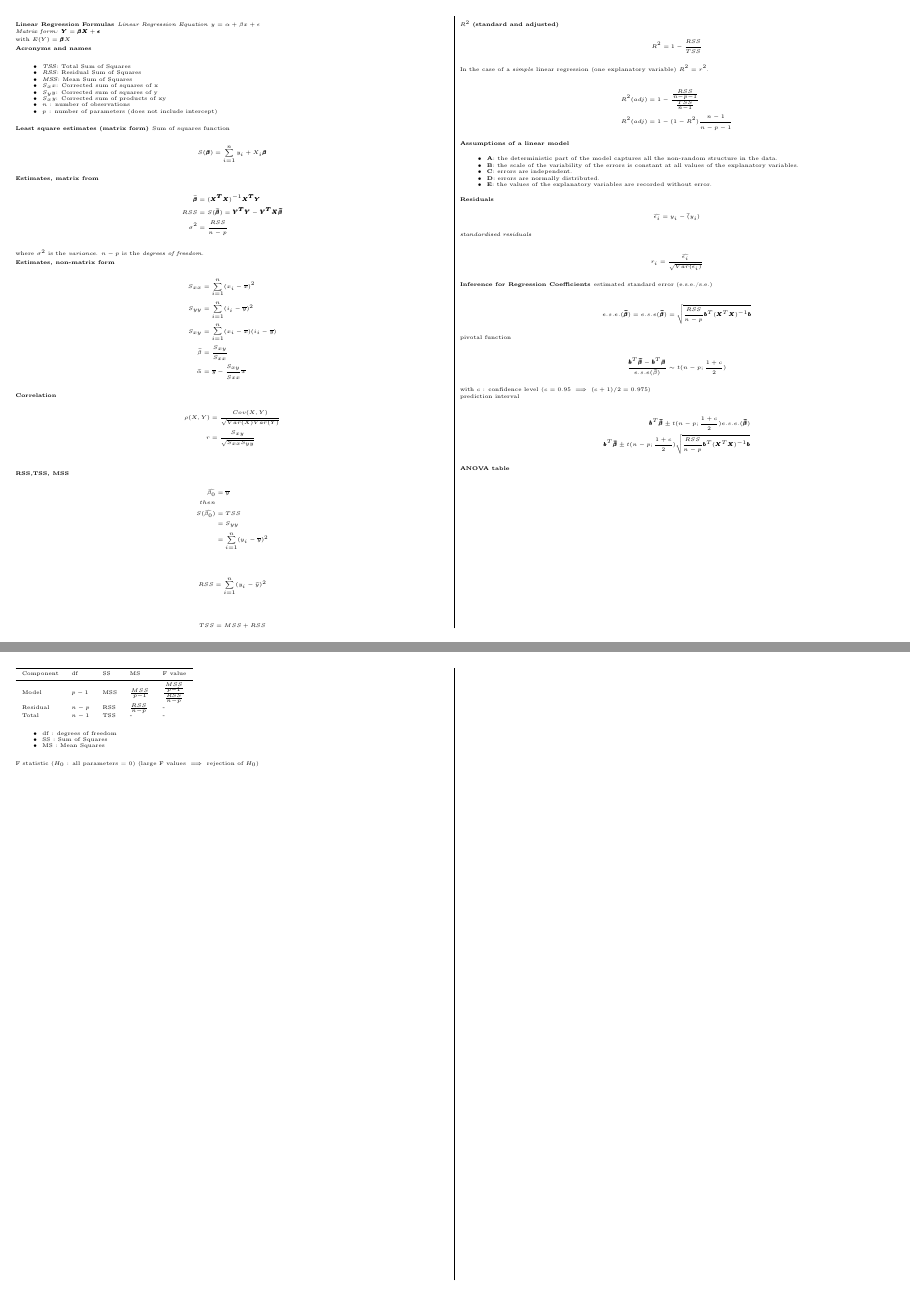
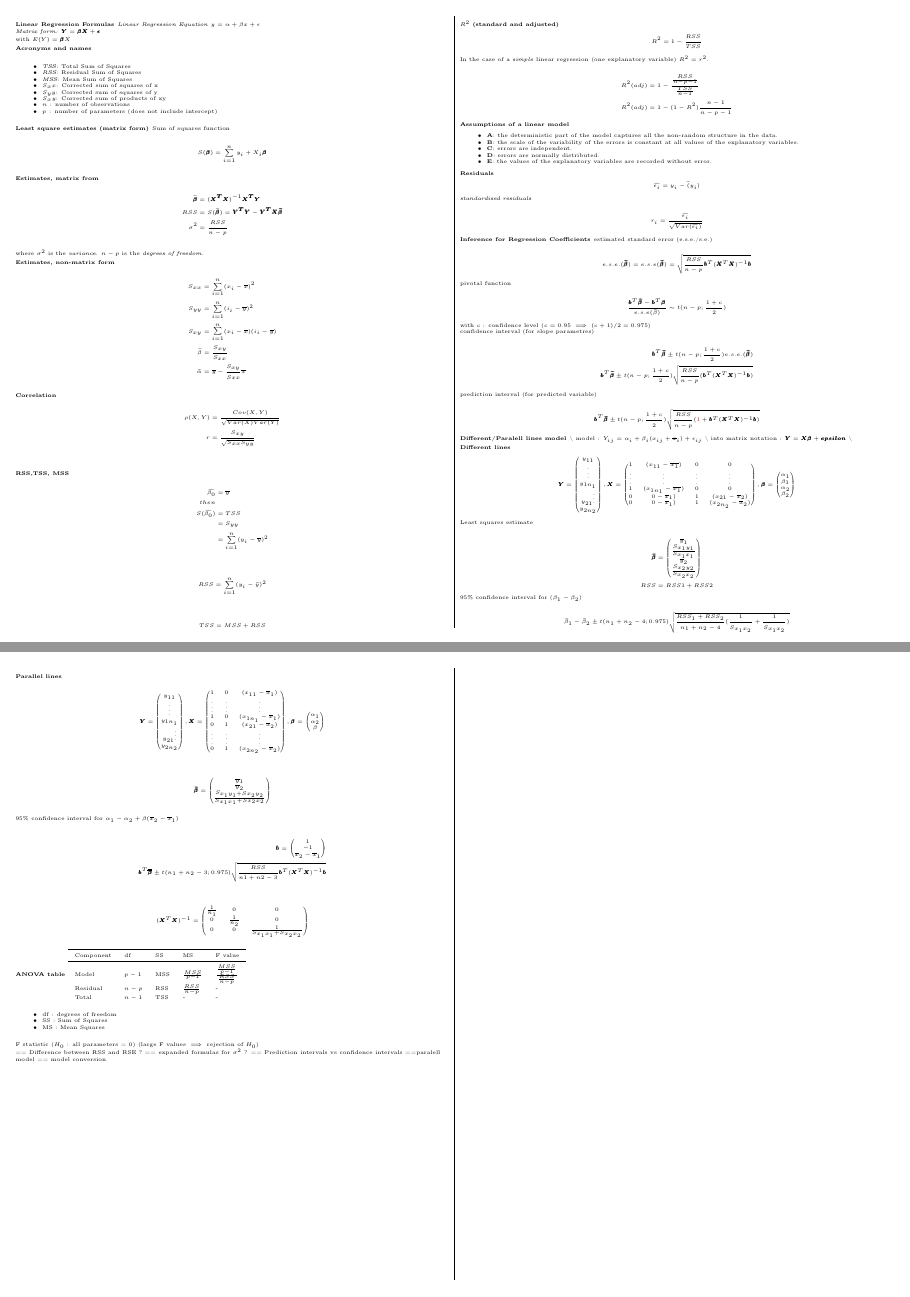
Before and after one commit to carlosyanez/Linear-Regression-Formulas, an R Markdown document (LInear Regression Formulas.Rmd): pages 1 and 2 of 2, joined at a grey line. Rendered offline with R 4.5, knitr and Pandoc, then LaTeX, with nearby package versions; a font, style sheet, LaTeX package, included part or bibliography that could not be used is replaced or left out.

Commit message:
parallel and separate lines models

```diff
--- a/LInear Regression Formulas.Rmd
+++ b/LInear Regression Formulas.Rmd
@@ -136,9 +136,39 @@ pivotal function
 
 with $c$ : confidence level ($c=0.95 \implies (c+1)/2=0.975$)
 
-prediction interval
+confidence interval (for slope parametres)
 
 \begin{align*}
 \pmb{b}^T\pmb{\widehat{\beta}} \pm t (n-p; \frac{1+c}{2}) e.s.e.(\pmb{\widehat{\beta}}) \\
-\pmb{b}^T\pmb{\widehat{\beta}} \pm t (n-p; \frac{1+c}{2}) \sqrt{\frac{RSS}{n-p}\pmb{b}^T(\pmb{X}^T\pmb{X})^{-1} \pmb{b}}
+\pmb{b}^T\pmb{\widehat{\beta}} \pm t (n-p; \frac{1+c}{2}) \sqrt{\frac{RSS}{n-p}(\pmb{b}^T(\pmb{X}^T\pmb{X})^{-1} \pmb{b})}
 \end{align*}
+
+prediction interval (for predicted variable)
+
+\begin{align*}
+\pmb{b}^T\pmb{\widehat{\beta}} \pm t (n-p; \frac{1+c}{2}) \sqrt{\frac{RSS}{n-p}(\textcolor{red}{1} + \pmb{b}^T(\pmb{X}^T\pmb{X})^{-1} \pmb{b})}
+\end{align*}
+
+
+## Different/Paralell  lines model
+\\
+model : $Y_{ij} = \alpha_i + \beta_i (x_{ij} + \overline{x}_i) + \epsilon_{ij}$ \\
+into matrix notation : $\pmb{Y} = \pmb{X}\pmb{\beta} +\pmb{epsilon}$ \\
+
+## Different lines
+
+\begin{align*}
+\pmb{Y} = \begin{pmatrix}
+           y_{11} \\
+           \vdots  \\
+           y_{1n_1} \\
+           y_{21}
+           \vdots \\
+           y_{2n_2}
+          \end{pmatrix},
+\pmb{X} = \begin{pmatrix}
+          1 & (x_{11}-\overline{x_1}) & 0 & 0 \\
+          \vdots & \vdots & \vdots & \vdots \\
+          1 & (x_{1n_1}-\overline{x_1}) & 0 & 0 \\
+          0 & 0-\overline{x}_1) & 1 &  (x_{21}-\overline{x}_2) \\
+          0 & 0-\overline{x}_1) & 1 &  (x_{2n_2}-\overline{x}_2)
@@ -144,0 +180,40 @@ prediction interval
+              \beta_2
+              \end{pmatrix}
+\end{align*}
+
+Least squares estimate
+
+\begin{align*}
+\pmb{\widehat{\beta}} &= \begin{pmatrix}
+                        \overline{y}_1 \\
+                        \frac{S_{x_1y_1}}{S_{x_1x_1}}  \\
+                        \overline{y}_2 \\
+                        \frac{S_{x_2y_2}}{S_{x_2x_2}}  \\
+                      \end{pmatrix} \\
+RSS &= RSS1 + RSS2
+\end{align*}
+
+95% confidence interval for ($\beta_1 - \beta_2$)
+
+\begin{align*}
+\widehat{\beta}_1 - \widehat{\beta}_2 \pm t(n_1 + n_2 - 4; 0.975 ) \sqrt{\frac{RSS_1 + RSS_2}{n_1 + n_2 -4}(\frac{1}{S_{x_1x_2}}+\frac{1}{S_{x_1x_2}})}
+\end{align*}
+
+## Parallel lines
+
+\begin{align*}
+\pmb{Y} = \begin{pmatrix}
+           y_{11} \\
+           \vdots  \\
+           y_{1n_1} \\
+           y_{21}
+           \vdots \\
+           y_{2n_2}
+          \end{pmatrix},
+\pmb{X} = \begin{pmatrix}
+            1 & 0 & (x_{11} - \overline{x}_1) \\
+            \vdots & \vdots & \vdots \\
+            1 & 0 & (x_{1n_1} - \overline{x}_1) \\
+            0 & 1 & (x_{21} - \overline{x}_2) \\
+            \vdots & \vdots & \vdots \\
+            0 & 1 & (x_{2n_2} - \overline{x}_2)
@@ -145,3 +228,30 @@ prediction interval
+\begin{align*}
+\pmb{\widehat{\beta}} = \begin{pmatrix}
+                        \overline{y}_1 \\
+                        \overline{y}_2 \\
+                        \frac{S_{x_1y_1 + S{x_2y_2}}}{S_{x_1x_1}+S{x_2x_2}}
+                        \end{pmatrix}
+\end{align*}
+
+95% confidence interval for $\alpha_1 - \alpha_2 + \beta(\overline{x}_2 - \overline{x}_1)$
+
+\begin{align*}
+\pmb{b} = \begin{pmatrix}
+        1 \\
+       -1 \\
+      \overline{x}_2 - \overline{x}_1
+    \end{pmatrix} \\
+\pmb{b}^T\pmb{\overline{\beta}} \pm t(n_1 + n_2 -3; 0.975) \sqrt{\frac{RSS}{n1+n2-3}\pmb{b}^T(\pmb{X}^T\pmb{X})^{-1} \pmb{b}}
+\end{align*}
+
+\begin{align*}
+(\pmb{X}^T\pmb{X})^{-1} = \begin{pmatrix}
+                          \frac{1}{n_1} & 0             & 0 \\
+                            0           & \frac{1}{n_2} & 0 \\
+                            0           & 0             & \frac{1}{S_{x_1x_1}+ S_{x_2x_2}}
+                          \end{pmatrix}
+\end{align*}
+
 
 ## ANOVA table
 
@@ -165,3 +275,10 @@ Total       & $n-1$              & TSS            &   -                 &     -
 
 F statistic ($H_0$ : all parameters = 0)
 (large F values $\implies$ rejection of $H_0$)
+
+
+== Difference between RSS and RSE ?
+== expanded formulas for $\sigma^2$ ?
+== Prediction intervals vs confidence intervals
+==paralell model
+== model conversion
```
Also changed, not shown: LInear-Regression-Formulas.pdf, template.tex, LInear Regression Formulas.Rmd (13 more changed lines).
